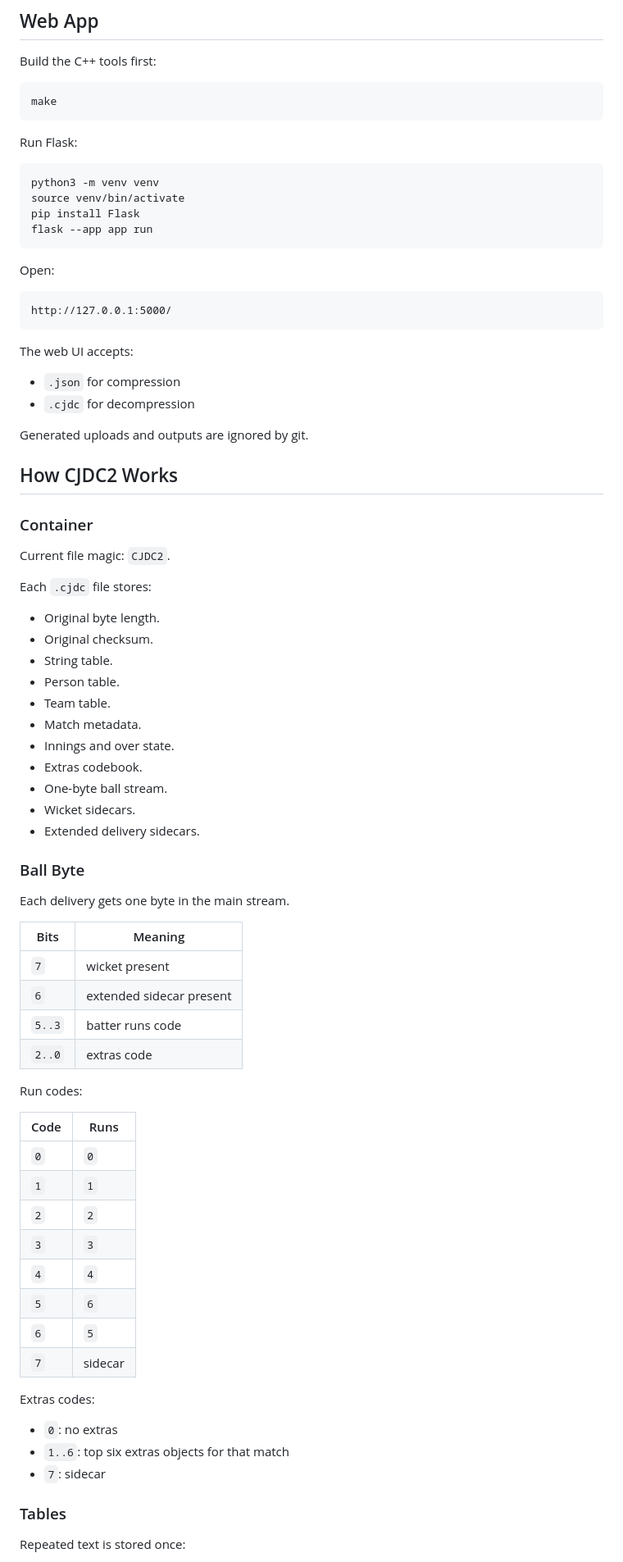
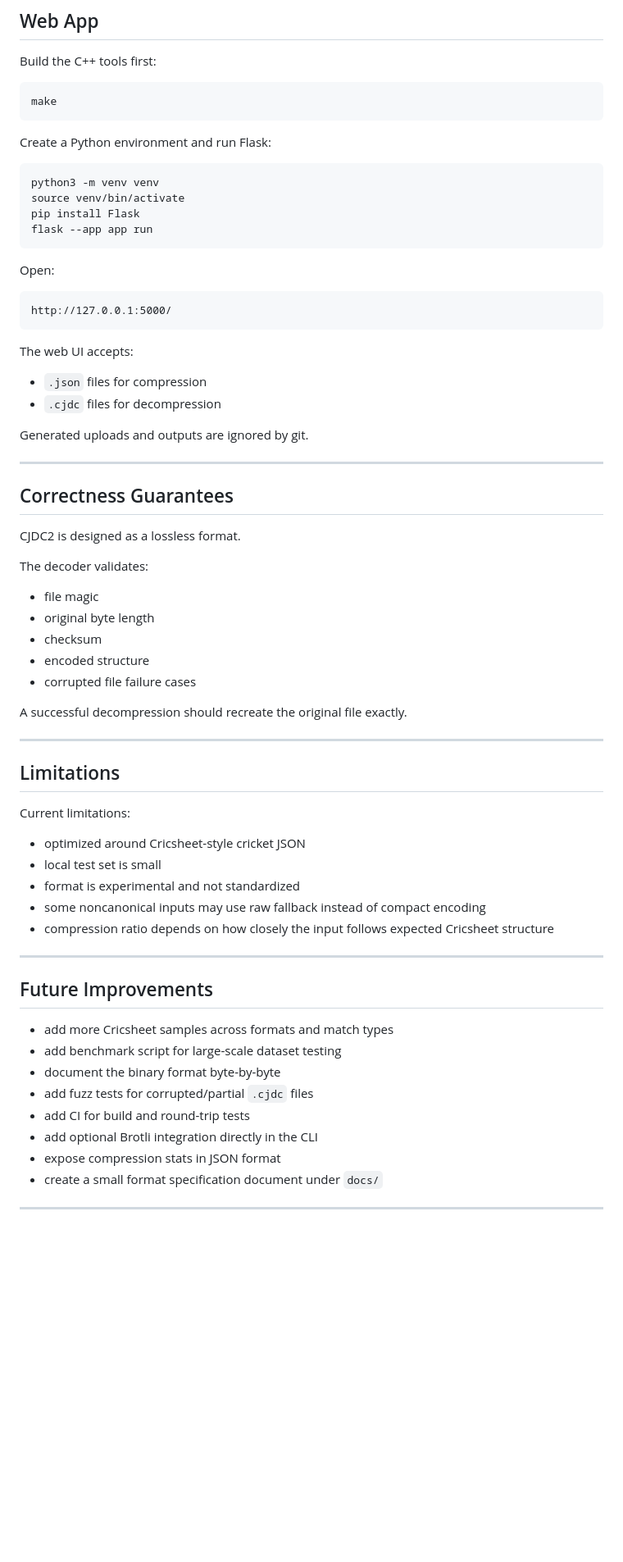
Before and after one commit to shush-collab/Cricket-JSON-Data-Custom-Compression, a Markdown page: README.md, the part around one of its changes. Shown at 82% size. GitHub-like rendering; blank space fills up the shorter version.

````diff
--- a/README.md
+++ b/README.md
@@ -88,7 +342,7 @@ Build the C++ tools first:
 make
 ```
 
-Run Flask:
+Create a Python environment and run Flask:
 
 ```bash
 python3 -m venv venv
@@ -105,62 +359,51 @@ http://127.0.0.1:5000/
 
 The web UI accepts:
 
-- `.json` for compression
-- `.cjdc` for decompression
+- `.json` files for compression
+- `.cjdc` files for decompression
 
 Generated uploads and outputs are ignored by git.
 
-## How CJDC2 Works
+---
 
-### Container
+## Correctness Guarantees
 
-Current file magic: `CJDC2`.
+CJDC2 is designed as a lossless format.
 
-Each `.cjdc` file stores:
+The decoder validates:
 
-- Original byte length.
-- Original checksum.
-- String table.
-- Person table.
-- Team table.
-- Match metadata.
-- Innings and over state.
-- Extras codebook.
-- One-byte ball stream.
-- Wicket sidecars.
-- Extended delivery sidecars.
+- file magic
+- original byte length
+- checksum
+- encoded structure
+- corrupted file failure cases
 
-### Ball Byte
+A successful decompression should recreate the original file exactly.
 
-Each delivery gets one byte in the main stream.
+---
 
-| Bits | Meaning |
-| --- | --- |
-| `7` | wicket present |
-| `6` | extended sidecar present |
-| `5..3` | batter runs code |
-| `2..0` | extras code |
+## Limitations
 
-Run codes:
+Current limitations:
 
-| Code | Runs |
-| --- | --- |
-| `0` | `0` |
-| `1` | `1` |
-| `2` | `2` |
-| `3` | `3` |
-| `4` | `4` |
-| `5` | `6` |
-| `6` | `5` |
-| `7` | sidecar |
+- optimized around Cricsheet-style cricket JSON
+- local test set is small
+- format is experimental and not standardized
+- some noncanonical inputs may use raw fallback instead of compact encoding
+- compression ratio depends on how closely the input follows expected Cricsheet structure
 
-Extras codes:
+---
 
-- `0`: no extras
-- `1..6`: top six extras objects for that match
-- `7`: sidecar
+## Future Improvements
 
-### Tables
+- add more Cricsheet samples across formats and match types
+- add benchmark script for large-scale dataset testing
+- document the binary format byte-by-byte
+- add fuzz tests for corrupted/partial `.cjdc` files
+- add CI for build and round-trip tests
+- add optional Brotli integration directly in the CLI
+- expose compression stats in JSON format
+- create a small format specification document under `docs/`
 
-Repeated text is stored once:
+---
 
````
Also changed, not shown: other parts of README.md (+293 -89 lines).
